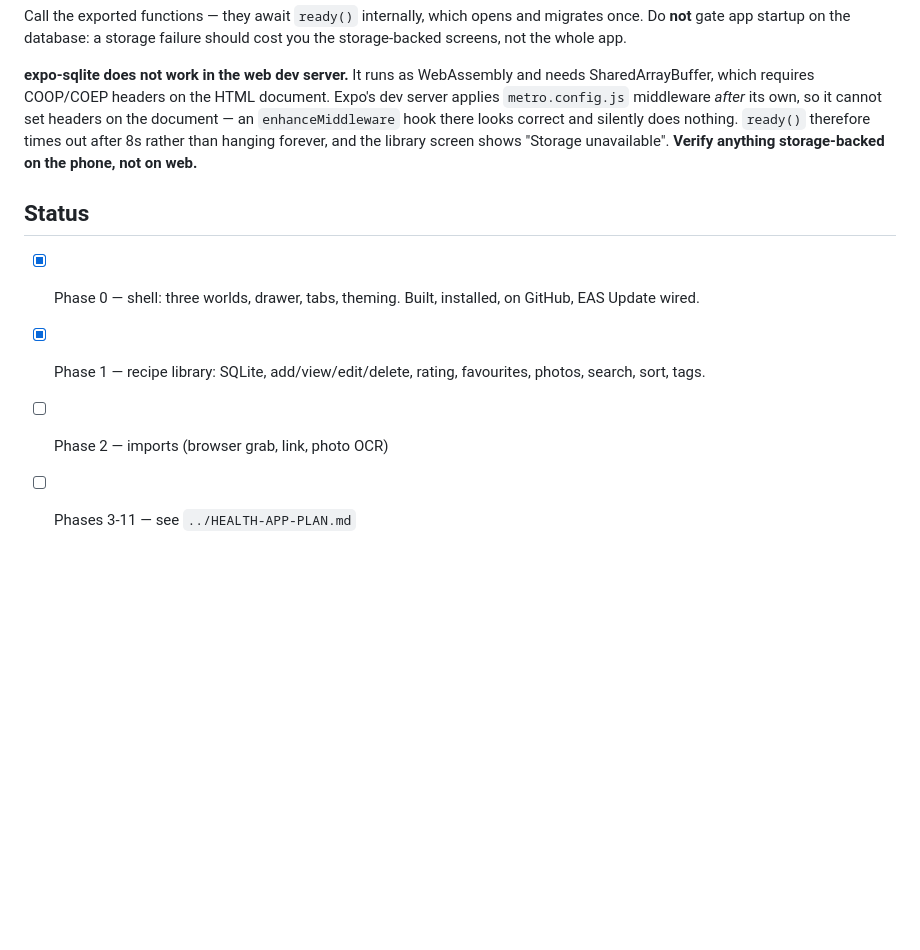
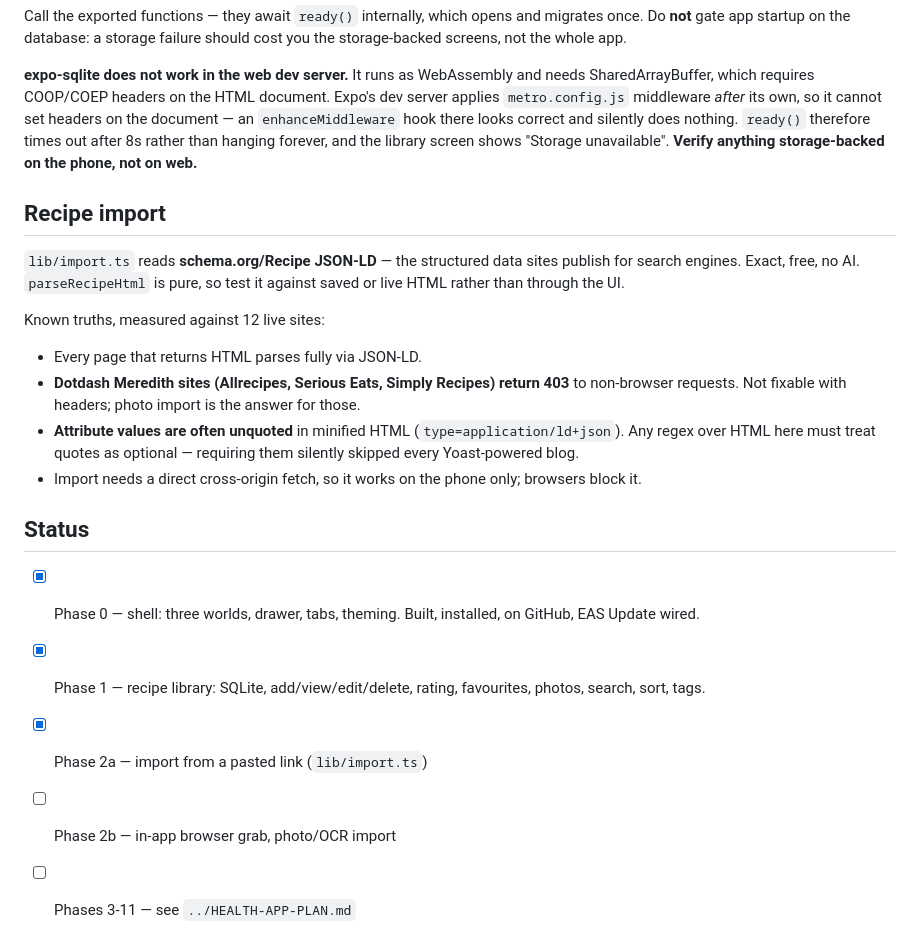
Before and after one commit to coblsobr/health-app, a Markdown page: CLAUDE.md, the part around the change. Rendered like a GitHub page; blank space fills up the shorter version.

Commit message:
Record what live-site testing established about recipe import
Co-Authored-By: Claude Opus 5 <noreply@anthropic.com>

```diff
--- a/CLAUDE.md
+++ b/CLAUDE.md
@@ -113,11 +113,29 @@ correct and silently does nothing. `ready()` therefore times out after 8s
 rather than hanging forever, and the library screen shows "Storage
 unavailable". **Verify anything storage-backed on the phone, not on web.**
 
+## Recipe import
+
+`lib/import.ts` reads **schema.org/Recipe JSON-LD** — the structured data sites
+publish for search engines. Exact, free, no AI. `parseRecipeHtml` is pure, so
+test it against saved or live HTML rather than through the UI.
+
+Known truths, measured against 12 live sites:
+- Every page that returns HTML parses fully via JSON-LD.
+- **Dotdash Meredith sites (Allrecipes, Serious Eats, Simply Recipes) return
+  403** to non-browser requests. Not fixable with headers; photo import is the
+  answer for those.
+- **Attribute values are often unquoted** in minified HTML (`type=application/ld+json`).
+  Any regex over HTML here must treat quotes as optional — requiring them
+  silently skipped every Yoast-powered blog.
+- Import needs a direct cross-origin fetch, so it works on the phone only;
+  browsers block it.
+
 ## Status
 
 - [x] Phase 0 — shell: three worlds, drawer, tabs, theming.
       Built, installed, on GitHub, EAS Update wired.
 - [x] Phase 1 — recipe library: SQLite, add/view/edit/delete, rating,
       favourites, photos, search, sort, tags.
-- [ ] Phase 2 — imports (browser grab, link, photo OCR)
+- [x] Phase 2a — import from a pasted link (`lib/import.ts`)
+- [ ] Phase 2b — in-app browser grab, photo/OCR import
 - [ ] Phases 3-11 — see `../HEALTH-APP-PLAN.md`
```
